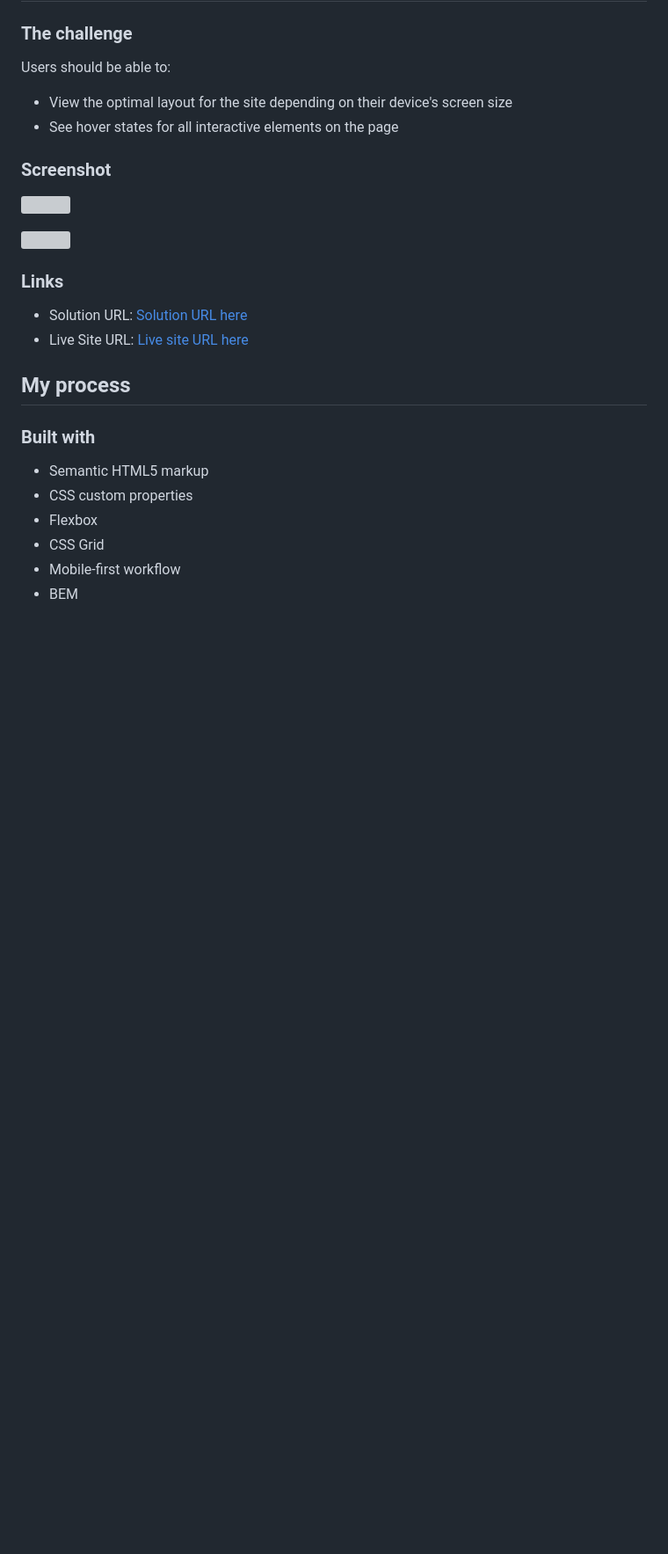
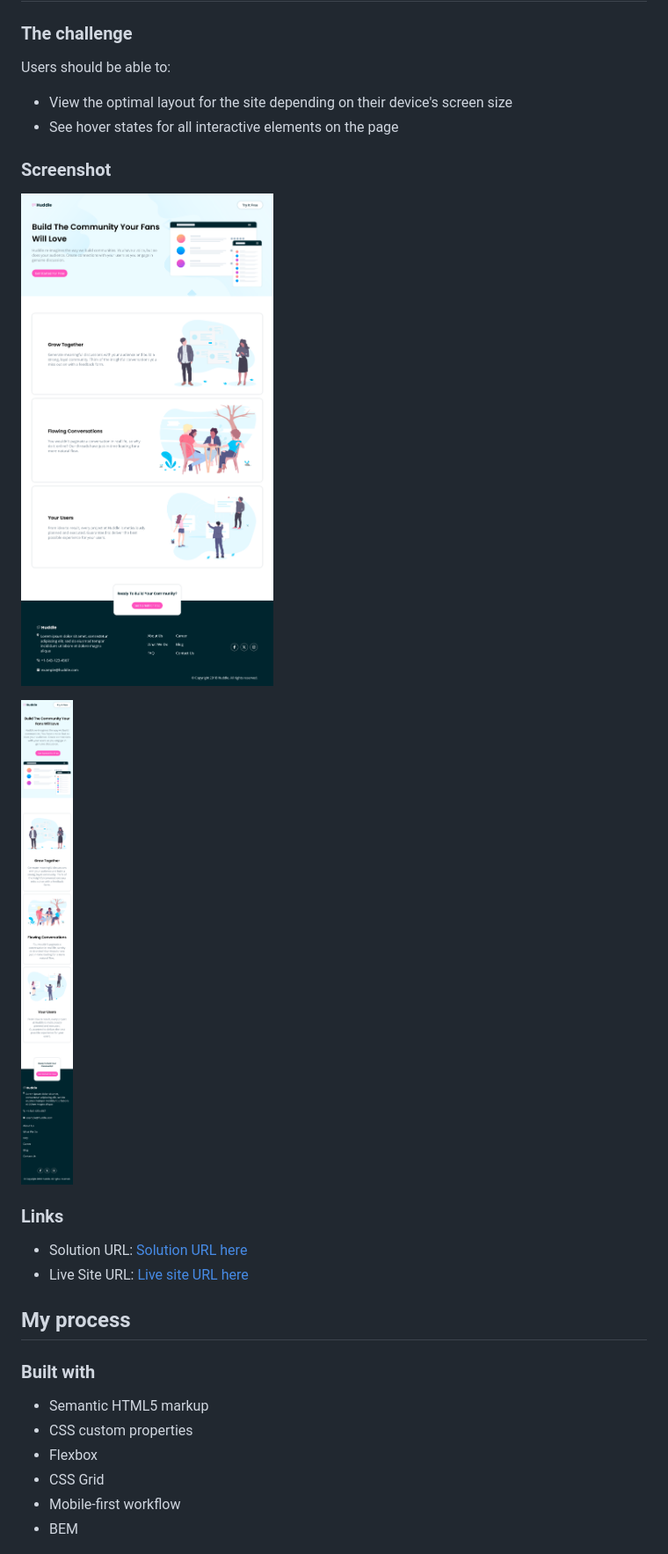
Before and after one commit to limsael/huddle-landing-page-with-alternating-feature-blocks, a Markdown page: README.md, the part around the change. Shown: that part at 88% size. Rendered like a GitHub page; pictures changed too: images/screenshot-mobile.png (added), images/screenshot.png (added); blank space fills up the shorter version; grey boxes are pictures that could not be loaded.

```diff
--- a/README.md
+++ b/README.md
@@ -29,10 +29,10 @@ Users should be able to:
 
 ### Screenshot
 
-![](./screenshot.png)
+![](./images/screenshot.png)
 
 
-![](./screenshot-mobile.png)
+![](./images/screenshot-mobile.png)
 
 
 ### Links
```
Also changed, not shown: images/favicon-32x32.png (added), 1 other file.
